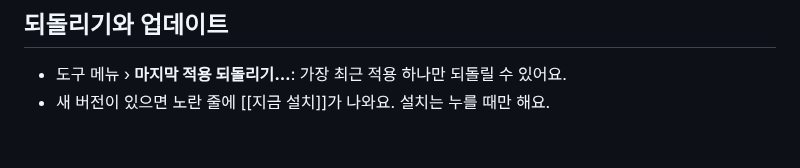
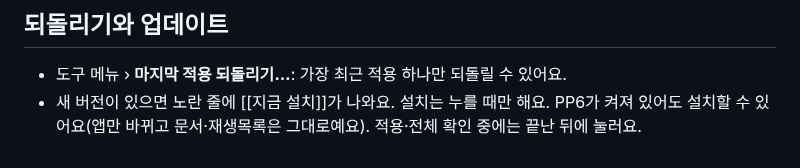
Before and after one commit to m1r4d0r/yebaeon, a Markdown page: docs/manual/19-admin-sync.md, the part around the change. Drawn GitHub-style.

```diff
--- a/docs/manual/19-admin-sync.md
+++ b/docs/manual/19-admin-sync.md
@@ -35,4 +35,4 @@ Mac Sync에서 예배 줄을 오른쪽 클릭하고 **재생목록을 서버 순
 ## 되돌리기와 업데이트
 
 - 도구 메뉴 › **마지막 적용 되돌리기…**: 가장 최근 적용 하나만 되돌릴 수 있어요.
-- 새 버전이 있으면 노란 줄에 [[지금 설치]]가 나와요. 설치는 누를 때만 해요.
+- 새 버전이 있으면 노란 줄에 [[지금 설치]]가 나와요. 설치는 누를 때만 해요. PP6가 켜져 있어도 설치할 수 있어요(앱만 바뀌고 문서·재생목록은 그대로예요). 적용·전체 확인 중에는 끝난 뒤에 눌러요.
```
Also changed, not shown: docs/CHANGELOG.md (+2 -0 lines), docs/STATUS.md (+6 -1 lines).
